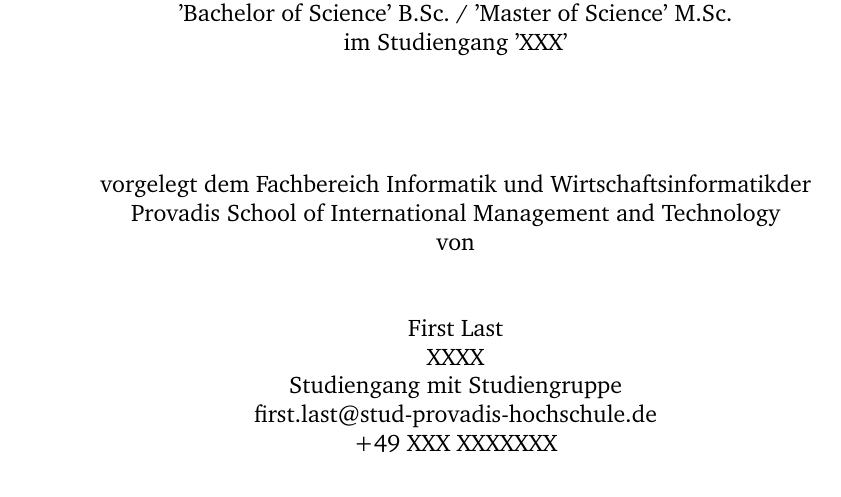
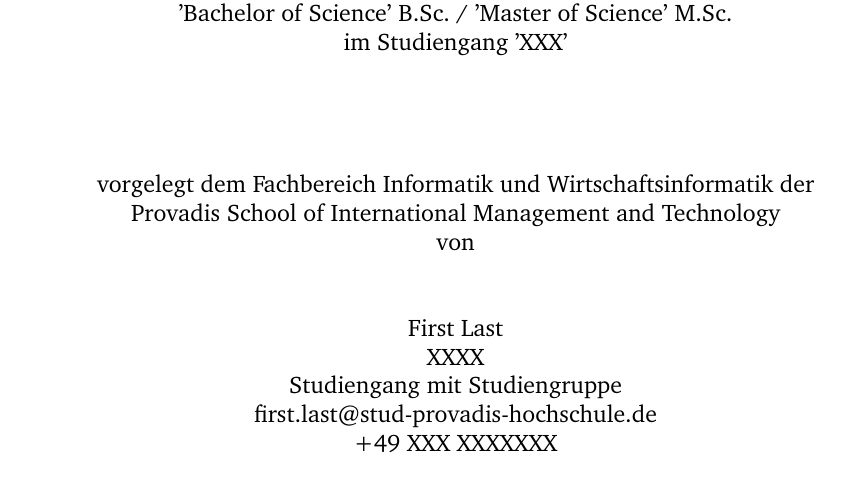
Before and after one commit to kannX/phs-latex-templates, a LaTeX thesis (main.tex, which reads Kapitel/Titelseite.tex): part of page 1 of 21, cut so that both start at the same text. Compiled offline with pdfLaTeX.

Commit message:
fix: typo in Titelseite

```diff
--- a/Kapitel/Titelseite.tex
+++ b/Kapitel/Titelseite.tex
@@ -39,7 +39,7 @@
 
     \vspace*{2cm}
 
-    vorgelegt dem Fachbereich \fakultaet der\\
+    vorgelegt dem Fachbereich \fakultaet \ der\\
     Provadis School of International Management and Technology\\
 von
 
```
Also changed, not shown: main.pdf.
